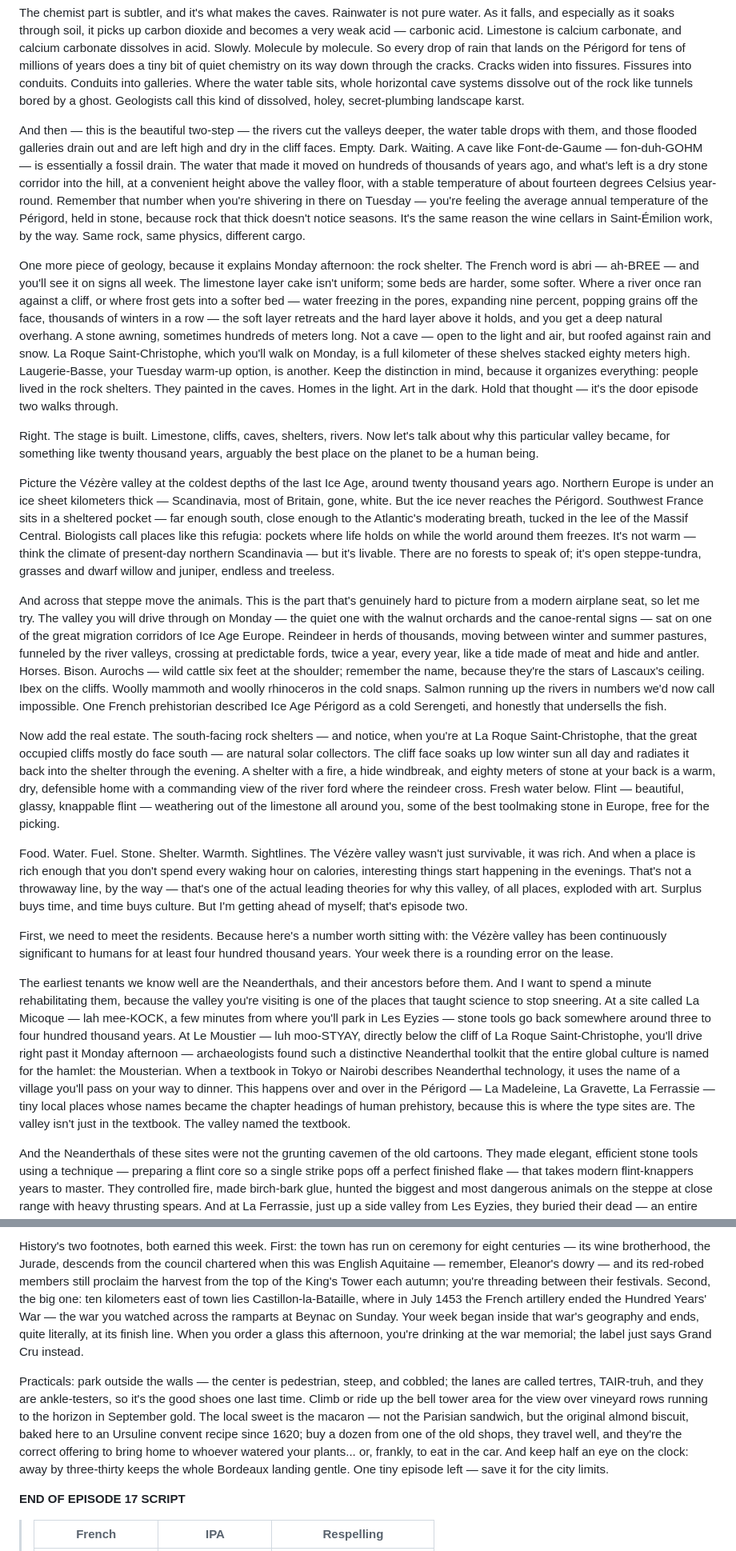
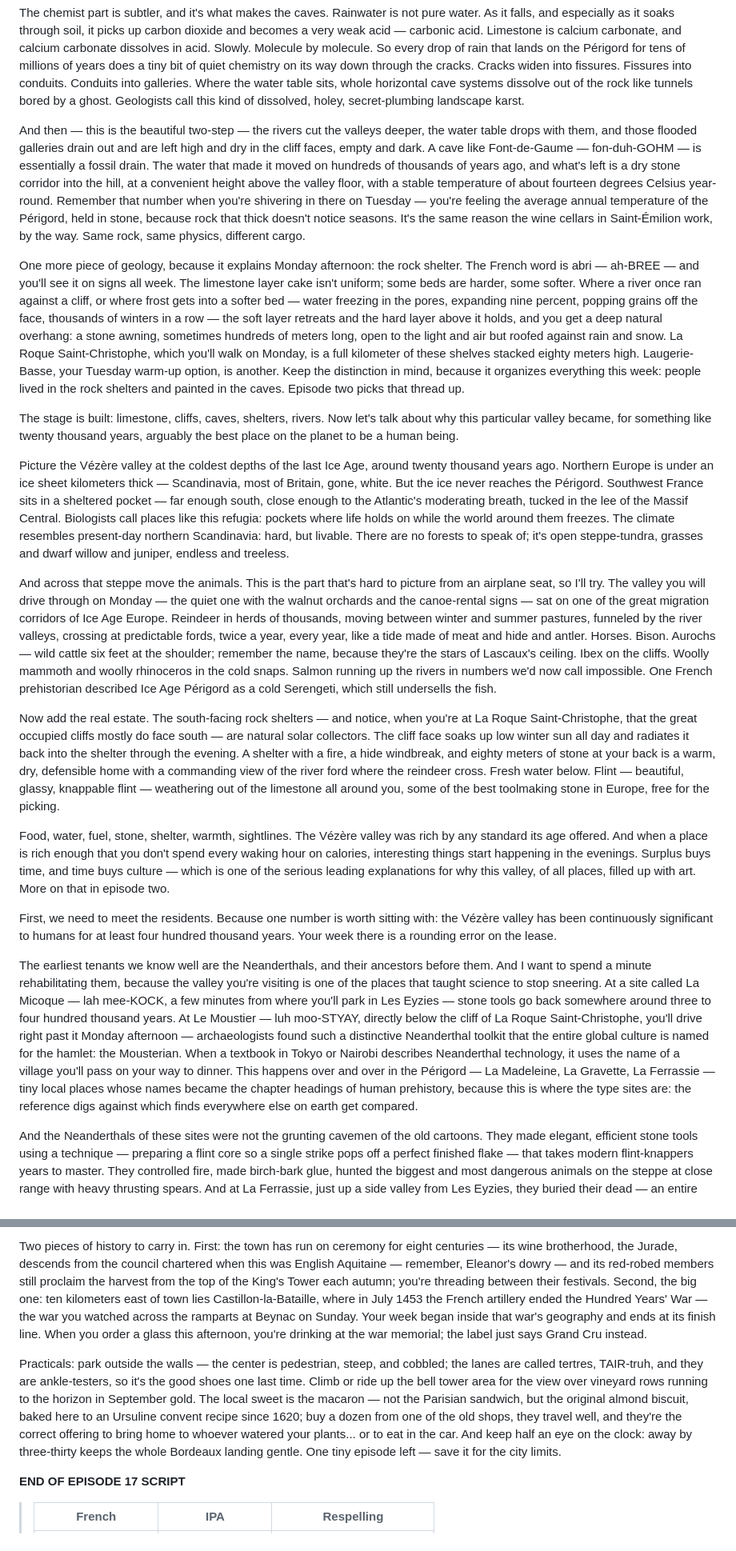
Before and after one commit to cultrvultr/Claude-code, a Markdown page: docs/dordogne-podcast-script.md, 2 parts joined by grey strips. Shown at 80% size. Drawn GitHub-style.

```diff
--- a/docs/dordogne-podcast-script.md
+++ b/docs/dordogne-podcast-script.md
@@ -186,23 +186,23 @@ The sculptor part is easy to picture. Rivers draining off the Massif Central —
 
 The chemist part is subtler, and it's what makes the caves. Rainwater is not pure water. As it falls, and especially as it soaks through soil, it picks up carbon dioxide and becomes a very weak acid — carbonic acid. Limestone is calcium carbonate, and calcium carbonate dissolves in acid. Slowly. Molecule by molecule. So every drop of rain that lands on the Périgord for tens of millions of years does a tiny bit of quiet chemistry on its way down through the cracks. Cracks widen into fissures. Fissures into conduits. Conduits into galleries. Where the water table sits, whole horizontal cave systems dissolve out of the rock like tunnels bored by a ghost. Geologists call this kind of dissolved, holey, secret-plumbing landscape karst.
 
-And then — this is the beautiful two-step — the rivers cut the valleys deeper, the water table drops with them, and those flooded galleries drain out and are left high and dry in the cliff faces. Empty. Dark. Waiting. A cave like Font-de-Gaume — fon-duh-GOHM — is essentially a fossil drain. The water that made it moved on hundreds of thousands of years ago, and what's left is a dry stone corridor into the hill, at a convenient height above the valley floor, with a stable temperature of about fourteen degrees Celsius year-round. Remember that number when you're shivering in there on Tuesday — you're feeling the average annual temperature of the Périgord, held in stone, because rock that thick doesn't notice seasons. It's the same reason the wine cellars in Saint-Émilion work, by the way. Same rock, same physics, different cargo.
+And then — this is the beautiful two-step — the rivers cut the valleys deeper, the water table drops with them, and those flooded galleries drain out and are left high and dry in the cliff faces, empty and dark. A cave like Font-de-Gaume — fon-duh-GOHM — is essentially a fossil drain. The water that made it moved on hundreds of thousands of years ago, and what's left is a dry stone corridor into the hill, at a convenient height above the valley floor, with a stable temperature of about fourteen degrees Celsius year-round. Remember that number when you're shivering in there on Tuesday — you're feeling the average annual temperature of the Périgord, held in stone, because rock that thick doesn't notice seasons. It's the same reason the wine cellars in Saint-Émilion work, by the way. Same rock, same physics, different cargo.
 
-One more piece of geology, because it explains Monday afternoon: the rock shelter. The French word is abri — ah-BREE — and you'll see it on signs all week. The limestone layer cake isn't uniform; some beds are harder, some softer. Where a river once ran against a cliff, or where frost gets into a softer bed — water freezing in the pores, expanding nine percent, popping grains off the face, thousands of winters in a row — the soft layer retreats and the hard layer above it holds, and you get a deep natural overhang. A stone awning, sometimes hundreds of meters long. Not a cave — open to the light and air, but roofed against rain and snow. La Roque Saint-Christophe, which you'll walk on Monday, is a full kilometer of these shelves stacked eighty meters high. Laugerie-Basse, your Tuesday warm-up option, is another. Keep the distinction in mind, because it organizes everything: people lived in the rock shelters. They painted in the caves. Homes in the light. Art in the dark. Hold that thought — it's the door episode two walks through.
+One more piece of geology, because it explains Monday afternoon: the rock shelter. The French word is abri — ah-BREE — and you'll see it on signs all week. The limestone layer cake isn't uniform; some beds are harder, some softer. Where a river once ran against a cliff, or where frost gets into a softer bed — water freezing in the pores, expanding nine percent, popping grains off the face, thousands of winters in a row — the soft layer retreats and the hard layer above it holds, and you get a deep natural overhang: a stone awning, sometimes hundreds of meters long, open to the light and air but roofed against rain and snow. La Roque Saint-Christophe, which you'll walk on Monday, is a full kilometer of these shelves stacked eighty meters high. Laugerie-Basse, your Tuesday warm-up option, is another. Keep the distinction in mind, because it organizes everything this week: people lived in the rock shelters and painted in the caves. Episode two picks that thread up.
 
-Right. The stage is built. Limestone, cliffs, caves, shelters, rivers. Now let's talk about why this particular valley became, for something like twenty thousand years, arguably the best place on the planet to be a human being.
+The stage is built: limestone, cliffs, caves, shelters, rivers. Now let's talk about why this particular valley became, for something like twenty thousand years, arguably the best place on the planet to be a human being.
 
-Picture the Vézère valley at the coldest depths of the last Ice Age, around twenty thousand years ago. Northern Europe is under an ice sheet kilometers thick — Scandinavia, most of Britain, gone, white. But the ice never reaches the Périgord. Southwest France sits in a sheltered pocket — far enough south, close enough to the Atlantic's moderating breath, tucked in the lee of the Massif Central. Biologists call places like this refugia: pockets where life holds on while the world around them freezes. It's not warm — think the climate of present-day northern Scandinavia — but it's livable. There are no forests to speak of; it's open steppe-tundra, grasses and dwarf willow and juniper, endless and treeless.
+Picture the Vézère valley at the coldest depths of the last Ice Age, around twenty thousand years ago. Northern Europe is under an ice sheet kilometers thick — Scandinavia, most of Britain, gone, white. But the ice never reaches the Périgord. Southwest France sits in a sheltered pocket — far enough south, close enough to the Atlantic's moderating breath, tucked in the lee of the Massif Central. Biologists call places like this refugia: pockets where life holds on while the world around them freezes. The climate resembles present-day northern Scandinavia: hard, but livable. There are no forests to speak of; it's open steppe-tundra, grasses and dwarf willow and juniper, endless and treeless.
 
-And across that steppe move the animals. This is the part that's genuinely hard to picture from a modern airplane seat, so let me try. The valley you will drive through on Monday — the quiet one with the walnut orchards and the canoe-rental signs — sat on one of the great migration corridors of Ice Age Europe. Reindeer in herds of thousands, moving between winter and summer pastures, funneled by the river valleys, crossing at predictable fords, twice a year, every year, like a tide made of meat and hide and antler. Horses. Bison. Aurochs — wild cattle six feet at the shoulder; remember the name, because they're the stars of Lascaux's ceiling. Ibex on the cliffs. Woolly mammoth and woolly rhinoceros in the cold snaps. Salmon running up the rivers in numbers we'd now call impossible. One French prehistorian described Ice Age Périgord as a cold Serengeti, and honestly that undersells the fish.
+And across that steppe move the animals. This is the part that's hard to picture from an airplane seat, so I'll try. The valley you will drive through on Monday — the quiet one with the walnut orchards and the canoe-rental signs — sat on one of the great migration corridors of Ice Age Europe. Reindeer in herds of thousands, moving between winter and summer pastures, funneled by the river valleys, crossing at predictable fords, twice a year, every year, like a tide made of meat and hide and antler. Horses. Bison. Aurochs — wild cattle six feet at the shoulder; remember the name, because they're the stars of Lascaux's ceiling. Ibex on the cliffs. Woolly mammoth and woolly rhinoceros in the cold snaps. Salmon running up the rivers in numbers we'd now call impossible. One French prehistorian described Ice Age Périgord as a cold Serengeti, which still undersells the fish.
 
 Now add the real estate. The south-facing rock shelters — and notice, when you're at La Roque Saint-Christophe, that the great occupied cliffs mostly do face south — are natural solar collectors. The cliff face soaks up low winter sun all day and radiates it back into the shelter through the evening. A shelter with a fire, a hide windbreak, and eighty meters of stone at your back is a warm, dry, defensible home with a commanding view of the river ford where the reindeer cross. Fresh water below. Flint — beautiful, glassy, knappable flint — weathering out of the limestone all around you, some of the best toolmaking stone in Europe, free for the picking.
 
-Food. Water. Fuel. Stone. Shelter. Warmth. Sightlines. The Vézère valley wasn't just survivable, it was rich. And when a place is rich enough that you don't spend every waking hour on calories, interesting things start happening in the evenings. That's not a throwaway line, by the way — that's one of the actual leading theories for why this valley, of all places, exploded with art. Surplus buys time, and time buys culture. But I'm getting ahead of myself; that's episode two.
+Food, water, fuel, stone, shelter, warmth, sightlines. The Vézère valley was rich by any standard its age offered. And when a place is rich enough that you don't spend every waking hour on calories, interesting things start happening in the evenings. Surplus buys time, and time buys culture — which is one of the serious leading explanations for why this valley, of all places, filled up with art. More on that in episode two.
 
-First, we need to meet the residents. Because here's a number worth sitting with: the Vézère valley has been continuously significant to humans for at least four hundred thousand years. Your week there is a rounding error on the lease.
+First, we need to meet the residents. Because one number is worth sitting with: the Vézère valley has been continuously significant to humans for at least four hundred thousand years. Your week there is a rounding error on the lease.
 
-The earliest tenants we know well are the Neanderthals, and their ancestors before them. And I want to spend a minute rehabilitating them, because the valley you're visiting is one of the places that taught science to stop sneering. At a site called La Micoque — lah mee-KOCK, a few minutes from where you'll park in Les Eyzies — stone tools go back somewhere around three to four hundred thousand years. At Le Moustier — luh moo-STYAY, directly below the cliff of La Roque Saint-Christophe, you'll drive right past it Monday afternoon — archaeologists found such a distinctive Neanderthal toolkit that the entire global culture is named for the hamlet: the Mousterian. When a textbook in Tokyo or Nairobi describes Neanderthal technology, it uses the name of a village you'll pass on your way to dinner. This happens over and over in the Périgord — La Madeleine, La Gravette, La Ferrassie — tiny local places whose names became the chapter headings of human prehistory, because this is where the type sites are. The valley isn't just in the textbook. The valley named the textbook.
+The earliest tenants we know well are the Neanderthals, and their ancestors before them. And I want to spend a minute rehabilitating them, because the valley you're visiting is one of the places that taught science to stop sneering. At a site called La Micoque — lah mee-KOCK, a few minutes from where you'll park in Les Eyzies — stone tools go back somewhere around three to four hundred thousand years. At Le Moustier — luh moo-STYAY, directly below the cliff of La Roque Saint-Christophe, you'll drive right past it Monday afternoon — archaeologists found such a distinctive Neanderthal toolkit that the entire global culture is named for the hamlet: the Mousterian. When a textbook in Tokyo or Nairobi describes Neanderthal technology, it uses the name of a village you'll pass on your way to dinner. This happens over and over in the Périgord — La Madeleine, La Gravette, La Ferrassie — tiny local places whose names became the chapter headings of human prehistory, because this is where the type sites are: the reference digs against which finds everywhere else on earth get compared.
 
 And the Neanderthals of these sites were not the grunting cavemen of the old cartoons. They made elegant, efficient stone tools using a technique — preparing a flint core so a single strike pops off a perfect finished flake — that takes modern flint-knappers years to master. They controlled fire, made birch-bark glue, hunted the biggest and most dangerous animals on the steppe at close range with heavy thrusting spears. And at La Ferrassie, just up a side valley from Les Eyzies, they buried their dead — an entire group, adults and children, including a newborn, laid deliberately into pits. Whatever was or wasn't in their heads, something in them refused to leave a body out for the hyenas. On Monday morning, in the museum at Les Eyzies, you will stand in front of the actual skeleton of a Neanderthal — look for the young one from Le Moustier — and I'd invite you to spend a moment just being a fellow person about it.
 
@@ -907,7 +907,7 @@ Now the wine, in three moves — and notice it's the same protagonist as all wee
 
-History's two footnotes, both earned this week. First: the town has run on ceremony for eight centuries — its wine brotherhood, the Jurade, descends from the council chartered when this was English Aquitaine — remember, Eleanor's dowry — and its red-robed members still proclaim the harvest from the top of the King's Tower each autumn; you're threading between their festivals. Second, the big one: ten kilometers east of town lies Castillon-la-Bataille, where in July 1453 the French artillery ended the Hundred Years' War — the war you watched across the ramparts at Beynac on Sunday. Your week began inside that war's geography and ends, quite literally, at its finish line. When you order a glass this afternoon, you're drinking at the war memorial; the label just says Grand Cru instead.
+Two pieces of history to carry in. First: the town has run on ceremony for eight centuries — its wine brotherhood, the Jurade, descends from the council chartered when this was English Aquitaine — remember, Eleanor's dowry — and its red-robed members still proclaim the harvest from the top of the King's Tower each autumn; you're threading between their festivals. Second, the big one: ten kilometers east of town lies Castillon-la-Bataille, where in July 1453 the French artillery ended the Hundred Years' War — the war you watched across the ramparts at Beynac on Sunday. Your week began inside that war's geography and ends at its finish line. When you order a glass this afternoon, you're drinking at the war memorial; the label just says Grand Cru instead.
 
-Practicals: park outside the walls — the center is pedestrian, steep, and cobbled; the lanes are called tertres, TAIR-truh, and they are ankle-testers, so it's the good shoes one last time. Climb or ride up the bell tower area for the view over vineyard rows running to the horizon in September gold. The local sweet is the macaron — not the Parisian sandwich, but the original almond biscuit, baked here to an Ursuline convent recipe since 1620; buy a dozen from one of the old shops, they travel well, and they're the correct offering to bring home to whoever watered your plants... or, frankly, to eat in the car. And keep half an eye on the clock: away by three-thirty keeps the whole Bordeaux landing gentle. One tiny episode left — save it for the city limits.
+Practicals: park outside the walls — the center is pedestrian, steep, and cobbled; the lanes are called tertres, TAIR-truh, and they are ankle-testers, so it's the good shoes one last time. Climb or ride up the bell tower area for the view over vineyard rows running to the horizon in September gold. The local sweet is the macaron — not the Parisian sandwich, but the original almond biscuit, baked here to an Ursuline convent recipe since 1620; buy a dozen from one of the old shops, they travel well, and they're the correct offering to bring home to whoever watered your plants... or to eat in the car. And keep half an eye on the clock: away by three-thirty keeps the whole Bordeaux landing gentle. One tiny episode left — save it for the city limits.
 
 **END OF EPISODE 17 SCRIPT**
 
```
Also changed, not shown: other parts of docs/dordogne-podcast-script.md (+129 -129 lines).
